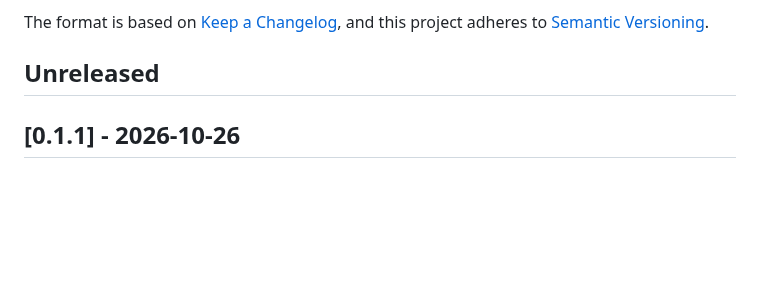
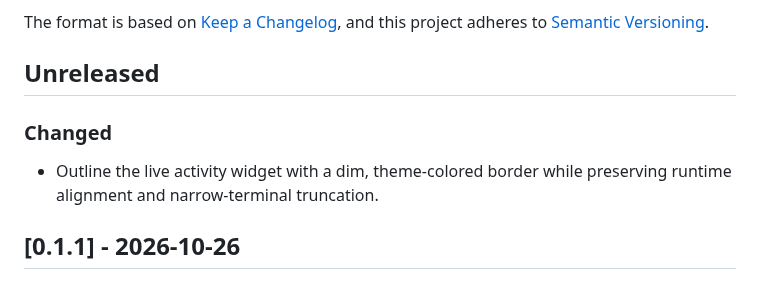
Before and after one commit to Attacktive/omp-activities, a Markdown page: CHANGELOG.md, the part around the change. GitHub-like rendering; blank space fills up the shorter version.

```diff
--- a/CHANGELOG.md
+++ b/CHANGELOG.md
@@ -5,6 +5,10 @@ All notable changes to this project will be documented in this file.
 The format is based on [Keep a Changelog](https://keepachangelog.com/en/1.1.0/), and this project adheres to [Semantic Versioning](https://semver.org/spec/v2.0.0.html).
 
 ## Unreleased
+
+### Changed
+
+- Outline the live activity widget with a dim, theme-colored border while preserving runtime alignment and narrow-terminal truncation.
 
 ## [0.1.1] - 2026-10-26
 
```
Also changed, not shown: README.md (+3 -0 lines), docs/images/live-activity-outline.png (added), 2 other files.
